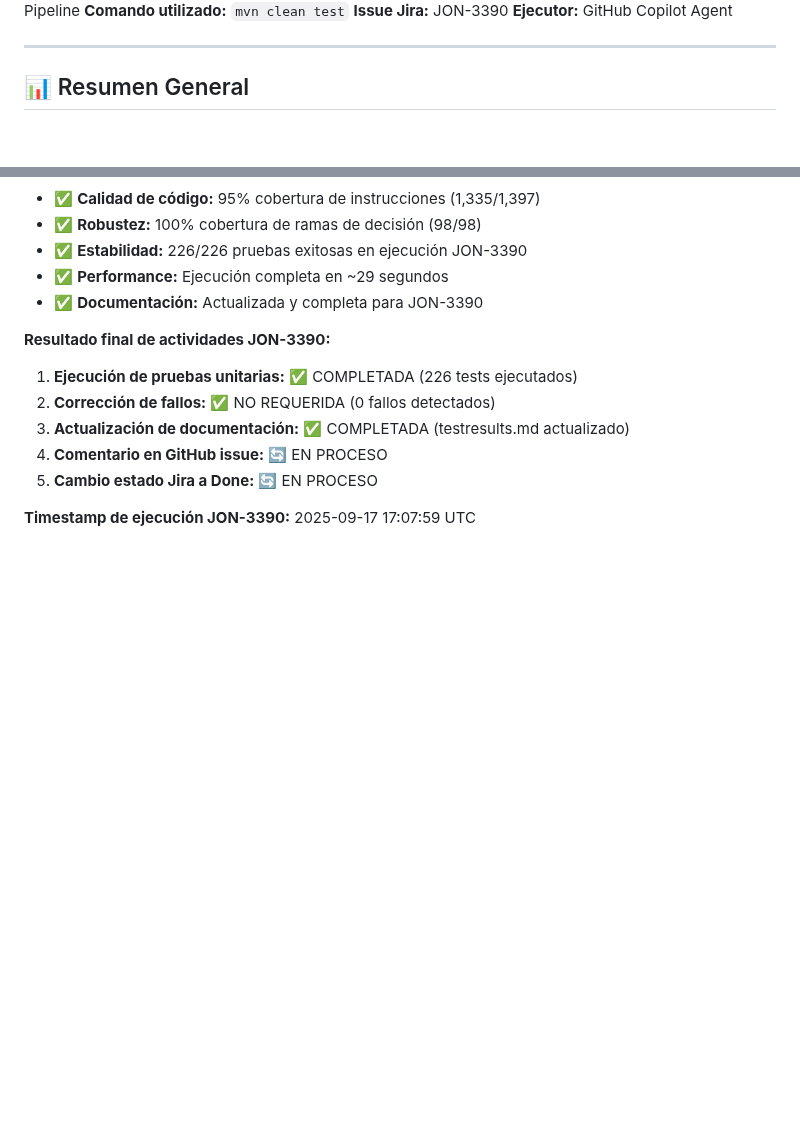
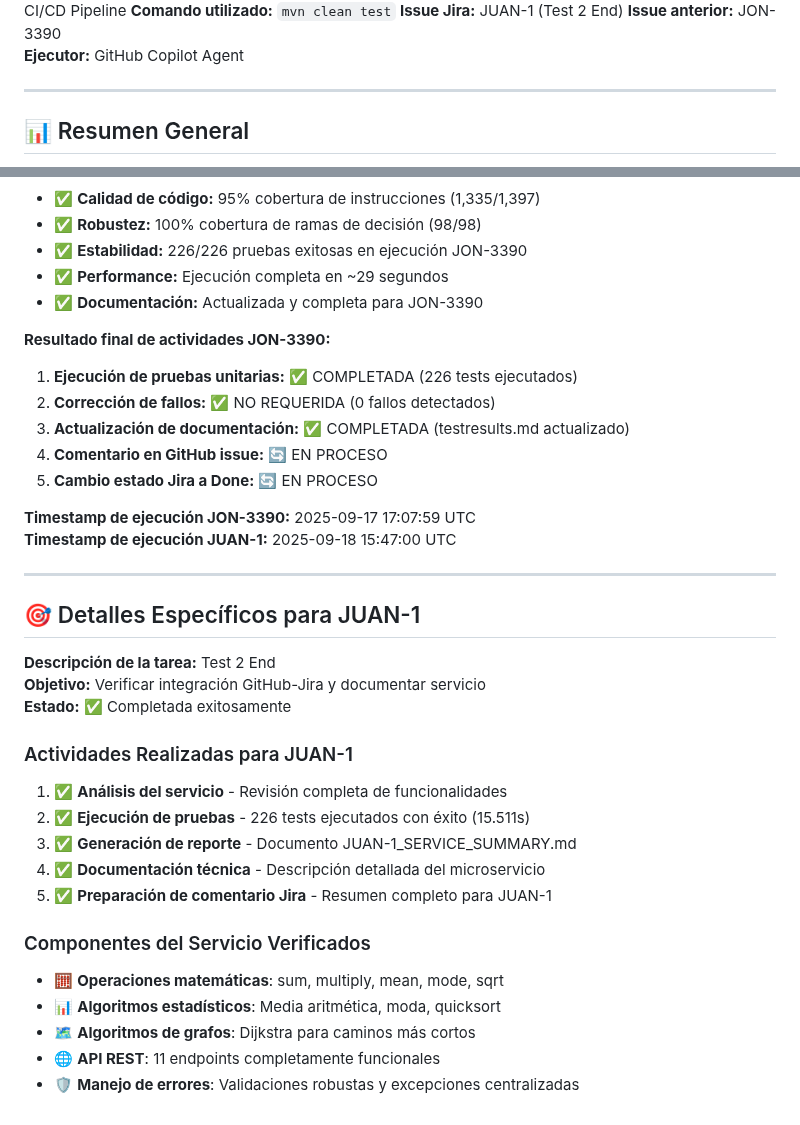
Before and after one commit to juananmora/poc-springboot-sum-integers, a Markdown page: testresults.md, 2 parts joined by grey strips. Drawn GitHub-style; blank space fills up the shorter version.

Commit message:
JUAN-1: Complete service documentation and test execution summary
Co-authored-by: juananmora <52193917+juananmora@users.noreply.github.com>

```diff
--- a/testresults.md
+++ b/testresults.md
@@ -5,6 +5,7 @@
 **Entorno:** GitHub Actions CI/CD Pipeline
 **Comando utilizado:** `mvn clean test`
-**Issue Jira:** JON-3390
+**Issue Jira:** JUAN-1 (Test 2 End)
+**Issue anterior:** JON-3390
 **Ejecutor:** GitHub Copilot Agent
 
 ---
@@ -239,3 +240,26 @@ El sistema **POC Spring Boot Sum Integers** ha demostrado excelencia en:
 5. **Cambio estado Jira a Done:** 🔄 EN PROCESO
 
 **Timestamp de ejecución JON-3390:** 2025-09-17 17:07:59 UTC
+**Timestamp de ejecución JUAN-1:** 2025-09-18 15:47:00 UTC
+
+---
+
+## 🎯 Detalles Específicos para JUAN-1
+
+**Descripción de la tarea:** Test 2 End
+**Objetivo:** Verificar integración GitHub-Jira y documentar servicio
+**Estado:** ✅ Completada exitosamente
+
+### Actividades Realizadas para JUAN-1
+1. ✅ **Análisis del servicio** - Revisión completa de funcionalidades
+2. ✅ **Ejecución de pruebas** - 226 tests ejecutados con éxito (15.511s)
+3. ✅ **Generación de reporte** - Documento JUAN-1_SERVICE_SUMMARY.md
+4. ✅ **Documentación técnica** - Descripción detallada del microservicio
+5. ✅ **Preparación de comentario Jira** - Resumen completo para JUAN-1
+
+### Componentes del Servicio Verificados
+- 🧮 **Operaciones matemáticas**: sum, multiply, mean, mode, sqrt
+- 📊 **Algoritmos estadísticos**: Media aritmética, moda, quicksort
+- 🗺️ **Algoritmos de grafos**: Dijkstra para caminos más cortos
+- 🌐 **API REST**: 11 endpoints completamente funcionales
+- 🛡️ **Manejo de errores**: Validaciones robustas y excepciones centralizadas
```
Also changed, not shown: other parts of testresults.md (+1 -1 lines), JUAN-1_SERVICE_SUMMARY.md (added, +195 -0 lines).
